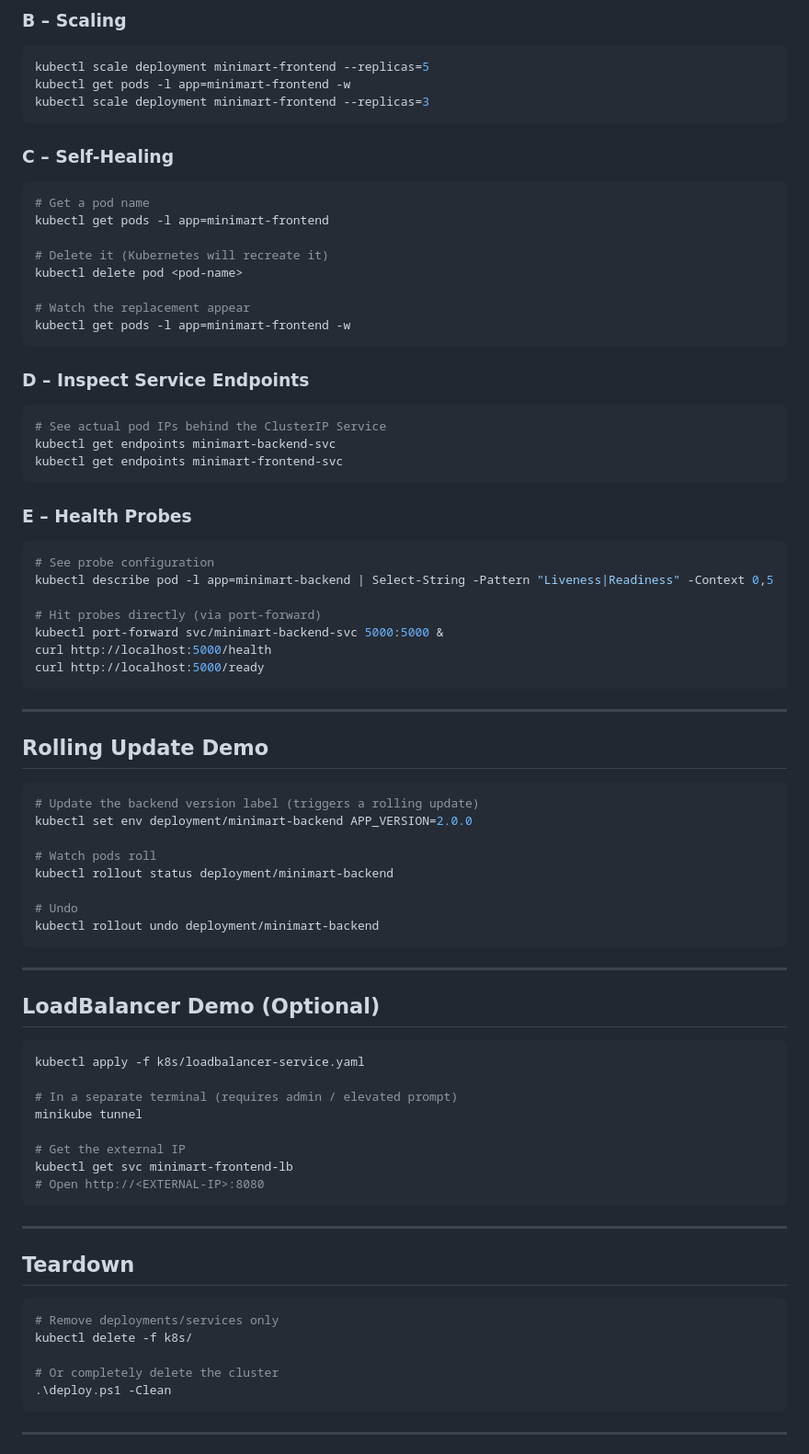
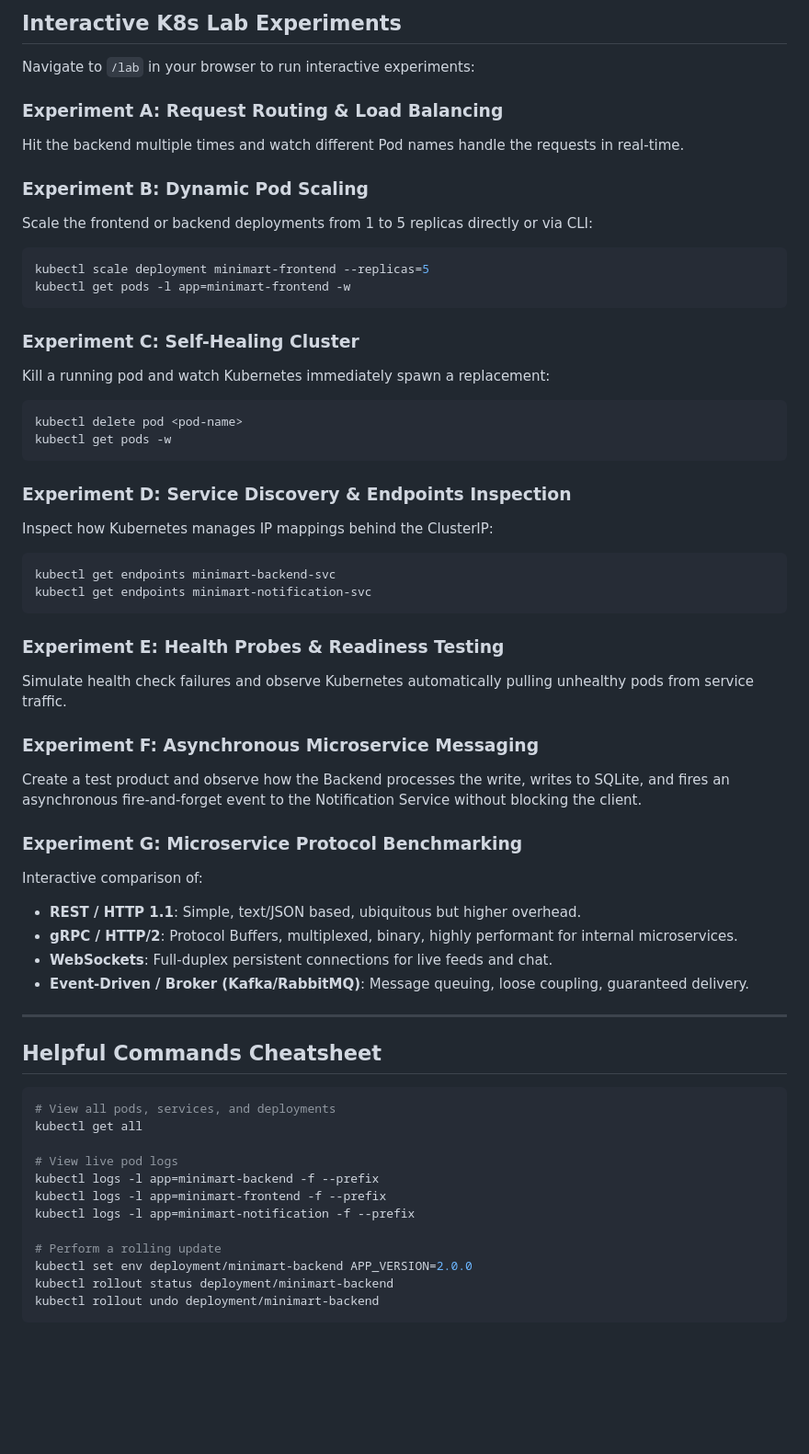
Before and after one commit to Chinmay077/kubernetes_project, a Markdown page: README.md, the part around one of its changes. Shown at 92% size. GitHub-like rendering; blank space fills up the shorter version.

Commit message:
docs: update README with notification service, SQLite persistence, and experiments F & G

````diff
--- a/README.md
+++ b/README.md
@@ -129,82 +147,61 @@ for ($i=1; $i -le 10; $i++) {
 
-### B – Scaling
+## Interactive K8s Lab Experiments
+
+Navigate to `/lab` in your browser to run interactive experiments:
+
+### Experiment A: Request Routing & Load Balancing
+Hit the backend multiple times and watch different Pod names handle the requests in real-time.
+
+### Experiment B: Dynamic Pod Scaling
+Scale the frontend or backend deployments from 1 to 5 replicas directly or via CLI:
 ```powershell
 kubectl scale deployment minimart-frontend --replicas=5
 kubectl get pods -l app=minimart-frontend -w
-kubectl scale deployment minimart-frontend --replicas=3
 ```
 
-### C – Self-Healing
+### Experiment C: Self-Healing Cluster
+Kill a running pod and watch Kubernetes immediately spawn a replacement:
 ```powershell
-# Get a pod name
-kubectl get pods -l app=minimart-frontend
-
-# Delete it (Kubernetes will recreate it)
 kubectl delete pod <pod-name>
-
-# Watch the replacement appear
-kubectl get pods -l app=minimart-frontend -w
+kubectl get pods -w
 ```
 
-### D – Inspect Service Endpoints
+### Experiment D: Service Discovery & Endpoints Inspection
+Inspect how Kubernetes manages IP mappings behind the ClusterIP:
 ```powershell
-# See actual pod IPs behind the ClusterIP Service
 kubectl get endpoints minimart-backend-svc
-kubectl get endpoints minimart-frontend-svc
+kubectl get endpoints minimart-notification-svc
 ```
 
-### E – Health Probes
-```powershell
-# See probe configuration
-kubectl describe pod -l app=minimart-backend | Select-String -Pattern "Liveness|Readiness" -Context 0,5
+### Experiment E: Health Probes & Readiness Testing
+Simulate health check failures and observe Kubernetes automatically pulling unhealthy pods from service traffic.
 
-# Hit probes directly (via port-forward)
-kubectl port-forward svc/minimart-backend-svc 5000:5000 &
-curl http://localhost:5000/health
-curl http://localhost:5000/ready
-```
+### Experiment F: Asynchronous Microservice Messaging
+Create a test product and observe how the Backend processes the write, writes to SQLite, and fires an asynchronous fire-and-forget event to the Notification Service without blocking the client.
+
+### Experiment G: Microservice Protocol Benchmarking
+Interactive comparison of:
+- **REST / HTTP 1.1**: Simple, text/JSON based, ubiquitous but higher overhead.
+- **gRPC / HTTP/2**: Protocol Buffers, multiplexed, binary, highly performant for internal microservices.
+- **WebSockets**: Full-duplex persistent connections for live feeds and chat.
+- **Event-Driven / Broker (Kafka/RabbitMQ)**: Message queuing, loose coupling, guaranteed delivery.
 
 ---
 
-## Rolling Update Demo
+## Helpful Commands Cheatsheet
 
 ```powershell
-# Update the backend version label (triggers a rolling update)
+# View all pods, services, and deployments
+kubectl get all
+
+# View live pod logs
+kubectl logs -l app=minimart-backend -f --prefix
+kubectl logs -l app=minimart-frontend -f --prefix
+kubectl logs -l app=minimart-notification -f --prefix
+
+# Perform a rolling update
 kubectl set env deployment/minimart-backend APP_VERSION=2.0.0
-
-# Watch pods roll
 kubectl rollout status deployment/minimart-backend
-
-# Undo
 kubectl rollout undo deployment/minimart-backend
 ```
 
----
-
-## LoadBalancer Demo (Optional)
-
-```powershell
-kubectl apply -f k8s/loadbalancer-service.yaml
-
-# In a separate terminal (requires admin / elevated prompt)
-minikube tunnel
-
-# Get the external IP
-kubectl get svc minimart-frontend-lb
-# Open http://<EXTERNAL-IP>:8080
-```
-
----
-
-## Teardown
-
-```powershell
-# Remove deployments/services only
-kubectl delete -f k8s/
-
-# Or completely delete the cluster
-.\deploy.ps1 -Clean
-```
-
----
-
````
Also changed, not shown: other parts of README.md (+97 -115 lines).
